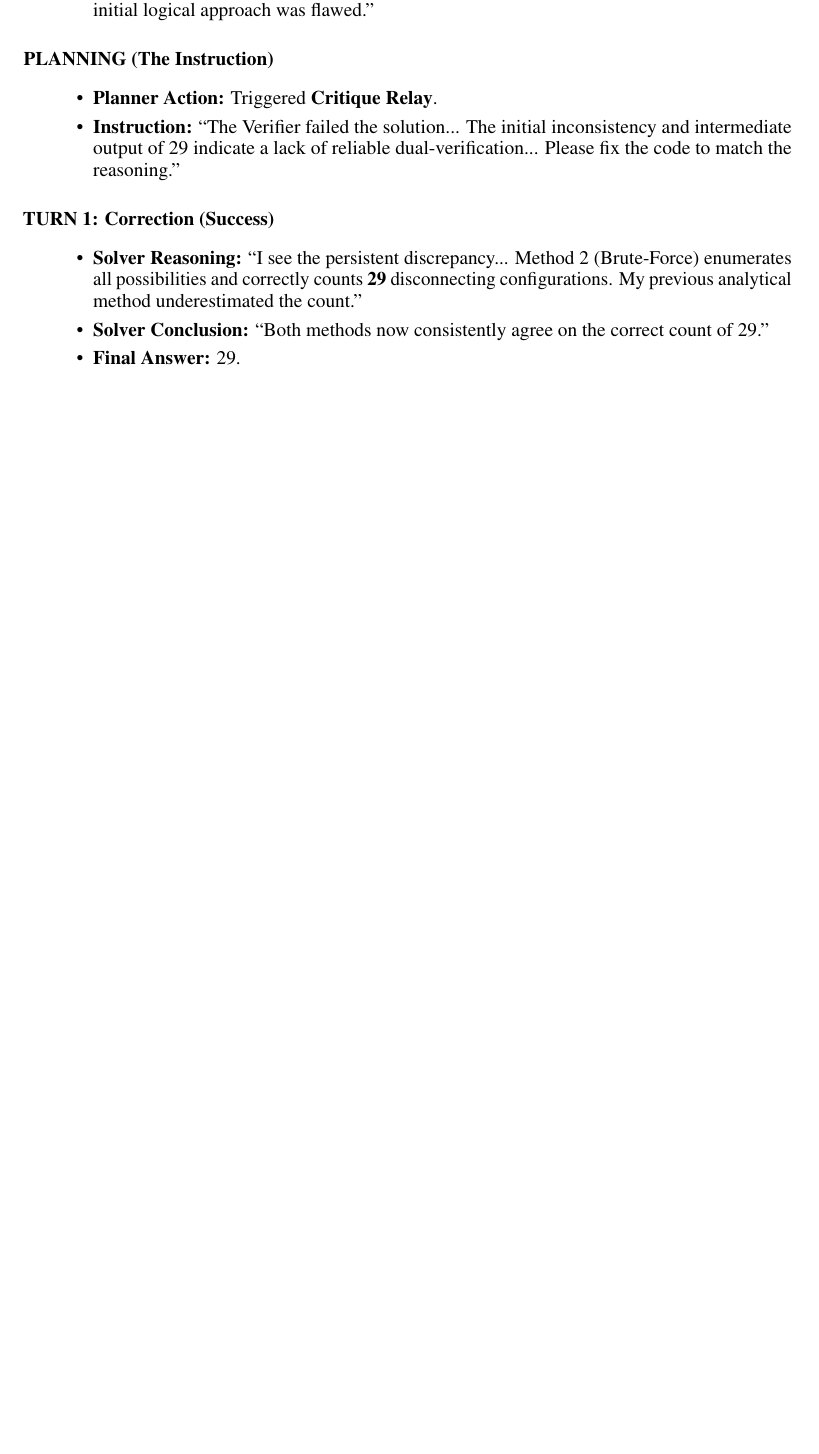
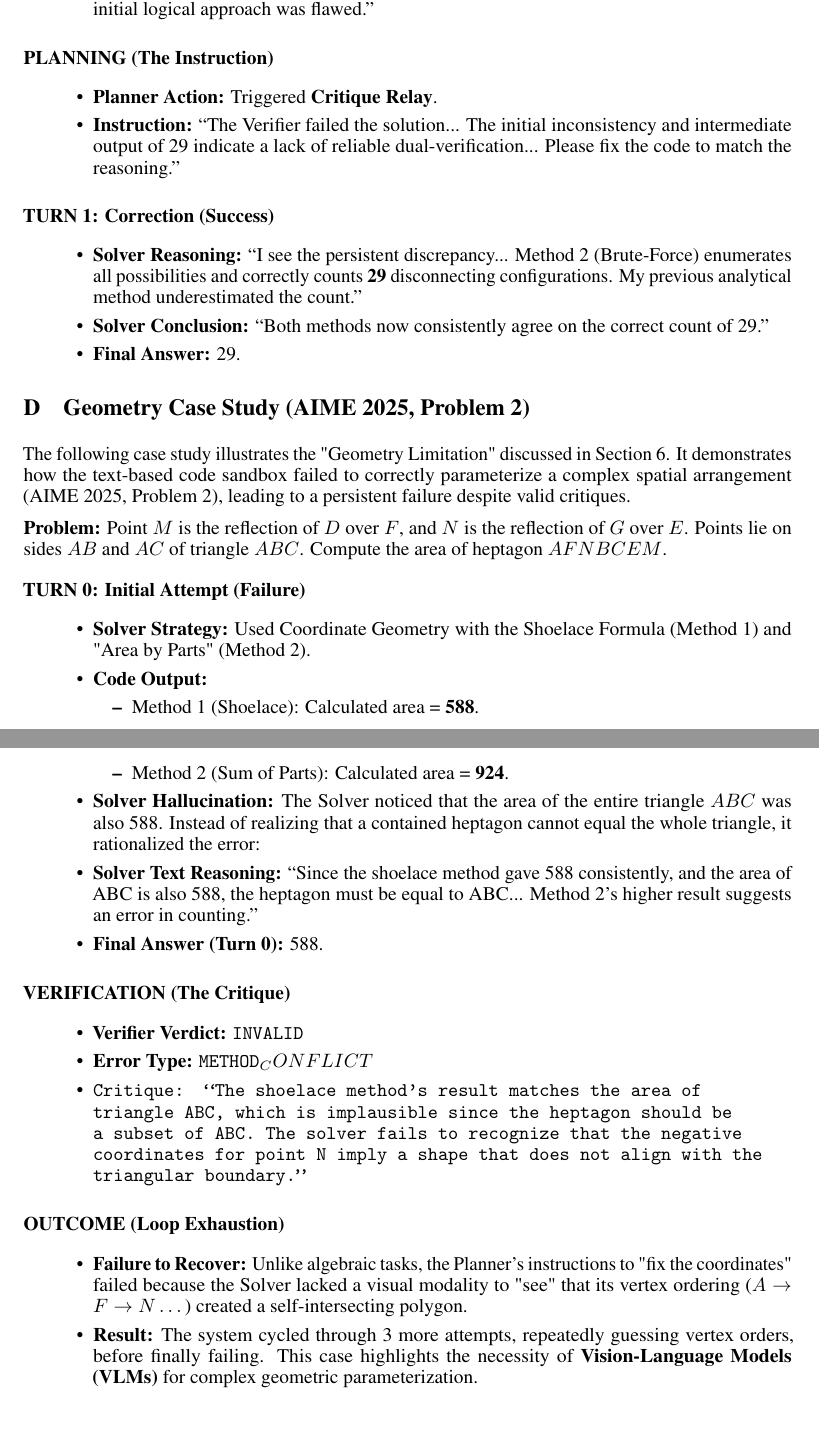
Before and after one commit to au-nlp/project-milestone-p2-group7, a LaTeX paper (report-src/main.tex): part of page 9 of 9 before the commit and two parts of pages 9 and 10 of 10 after it, the two joined at a grey line, cut so that both start at the same text, the shorter picture padded with empty space. The pictures show the PDF file report-src/main.pdf that the author committed with the source.

Commit message:
Add Geometry case study to appendix

```diff
--- a/report-src/main.tex
+++ b/report-src/main.tex
@@ -514,4 +514,14 @@ code_str = code_str.replace("≥", ">=")
     \item \textbf{Final Answer:} 29.
 \end{itemize}
 
+\section {Geometry Case Study (AIME 2025, Problem 2)}
+The following case study illustrates the "Geometry Limitation" discussed in Section 6. It demonstrates how the text-based code sandbox failed to correctly parameterize a complex spatial arrangement (AIME 2025, Problem 2), leading to a persistent failure despite valid critiques.
+
+\textbf{Problem:} Point $M$ is the reflection of $D$ over $F$, and $N$ is the reflection of $G$ over $E$. Points lie on sides $AB$ and $AC$ of triangle $ABC$. Compute the area of heptagon $AFNBCEM$.
+
+\vspace{0.5em}
+\textbf{TURN 0: Initial Attempt (Failure)}
+\begin{itemize}
+\item \textbf{Solver Strategy:} Used Coordinate Geometry with the Shoelace Formula (Method 1) and "Area by Parts" (Method 2).\item \textbf{Code Output:}\begin{itemize}\item Method 1 (Shoelace): Calculated area = \textbf{588}.\item Method 2 (Sum of Parts): Calculated area = \textbf{924}.\end{itemize}\item \textbf{Solver Hallucination:} The Solver noticed that the area of the entire triangle $ABC$ was also 588. Instead of realizing that a contained heptagon cannot equal the whole triangle, it rationalized the error:\item \textbf{Solver Text Reasoning:} ``Since the shoelace method gave 588 consistently, and the area of ABC is also 588, the heptagon must be equal to ABC... Method 2's higher result suggests an error in counting.''\item \textbf{Final Answer (Turn 0):} 588.\end{itemize}\vspace{0.5em}\textbf{VERIFICATION (The Critique)}\begin{itemize}\item \textbf{Verifier Verdict:} \texttt{INVALID}\item \textbf{Error Type:} \texttt{METHOD_CONFLICT}\item \textbf{Critique:} ``The shoelace method's result matches the area of triangle ABC, which is implausible since the heptagon should be a subset of ABC. The solver fails to recognize that the negative coordinates for point N imply a shape that does not align with the triangular boundary.''\end{itemize}\vspace{0.5em}\textbf{OUTCOME (Loop Exhaustion)}\begin{itemize}\item \textbf{Failure to Recover:} Unlike algebraic tasks, the Planner's instructions to "fix the coordinates" failed because the Solver lacked a visual modality to "see" that its vertex ordering ($A \to F \to N \dots$) created a self-intersecting polygon.\item \textbf{Result:} The system cycled through 3 more attempts, repeatedly guessing vertex orders, before finally failing. This case highlights the necessity of \textbf{Vision-Language Models (VLMs)} for complex geometric parameterization.\end{itemize}
+
 \end{document}
```
Also changed, not shown: report-src/main.pdf, report-src/main.tex (6 more changed lines).
